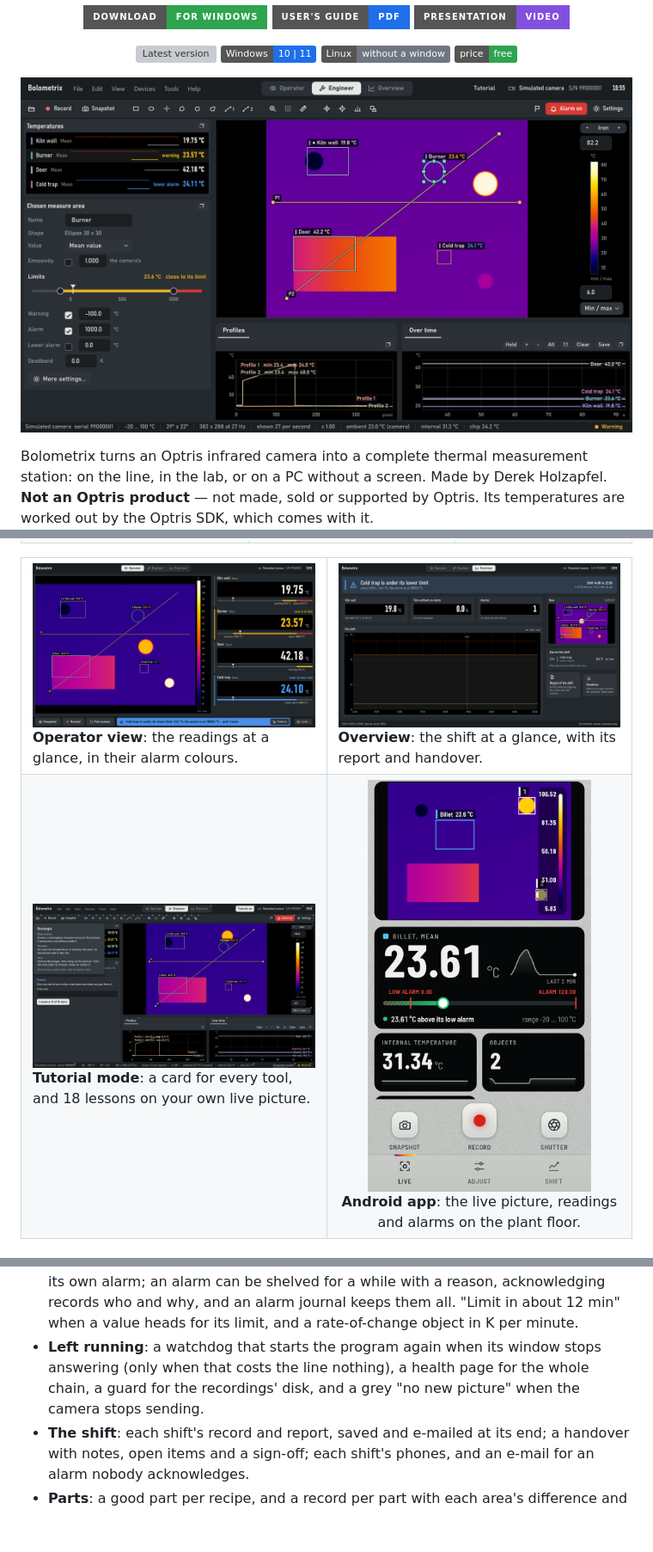
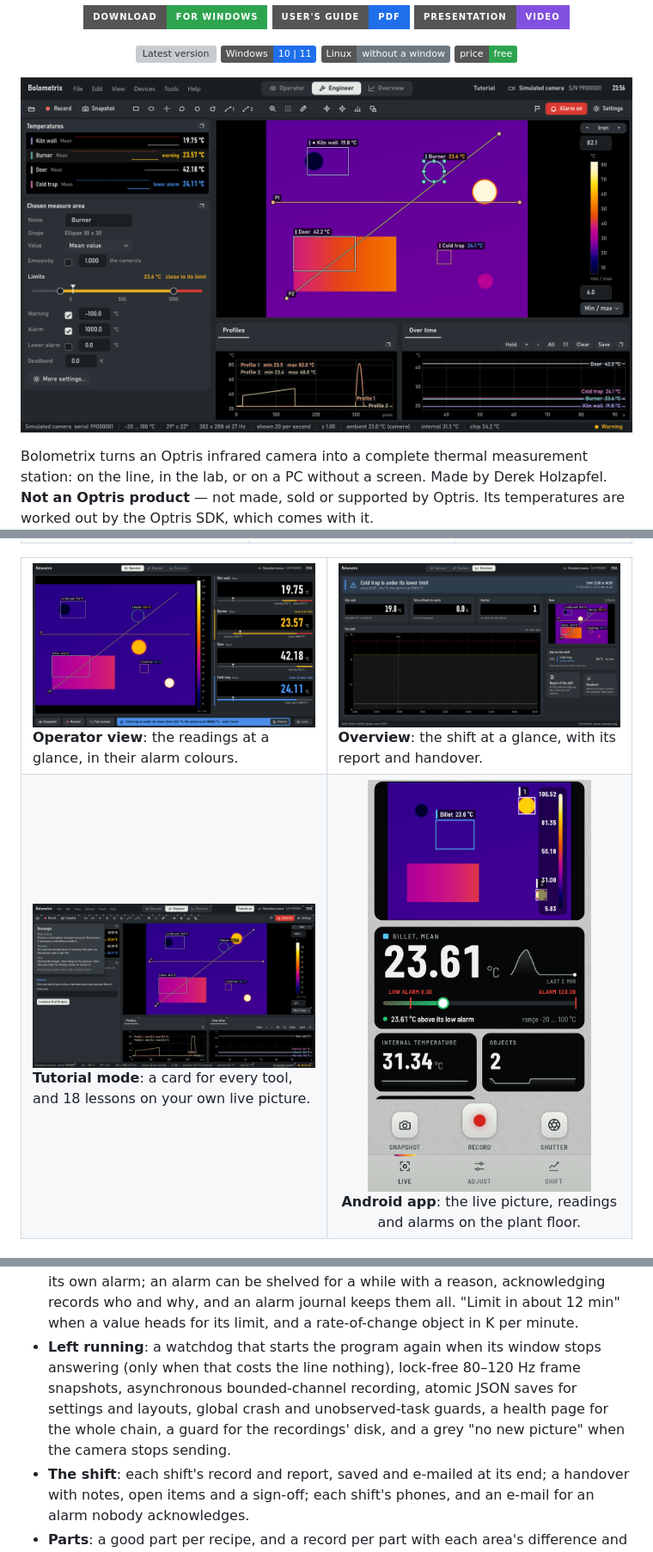
Before and after one commit to derekownsall/bolometrix, a Markdown page: README.md, 3 parts joined by grey strips. Shown at 86% size. Drawn GitHub-style; pictures changed too: docs/readme/engineer.png, docs/readme/operator.png, docs/readme/overview.png; folded sections open; badges without logos; blank space fills up the shorter version; grey boxes are pictures that could not be loaded.

Commit message:
Bolometrix 0.23.0: front page, pictures, security policy, and issue template

```diff
--- a/README.md
+++ b/README.md
@@ -68,7 +69,7 @@ To check a download, compare `Get-FileHash -Algorithm SHA256 Bolometrix-<version
 - **Live measurement**: measure areas (rectangle, ellipse, point, polygon, freehand, profiles), hot and cold spot tracking, calculated objects, per-area emissivity and emissivity regions, objects found by temperature, and lengths and sizes in millimetres from the distance and the field of view.
 - **Values you can trust**: the uncertainty of each value from Optris's stated accuracy, user calibration at several points (every corrected value marked "corr."), a verification log of readings against a reference, and the camera's health at a glance.
 - **Alarms**: upper and lower limits with pre-alarms, shown in words and colour, that can set off a snapshot, a recording or a process-interface output. Each value keeps its own alarm; an alarm can be shelved for a while with a reason, acknowledging records who and why, and an alarm journal keeps them all. "Limit in about 12 min" when a value heads for its limit, and a rate-of-change object in K per minute.
-- **Left running**: a watchdog that starts the program again when its window stops answering (only when that costs the line nothing), a health page for the whole chain, a guard for the recordings' disk, and a grey "no new picture" when the camera stops sending.
+- **Left running**: a watchdog that starts the program again when its window stops answering (only when that costs the line nothing), lock-free 80–120 Hz frame snapshots, asynchronous bounded-channel recording, atomic JSON saves for settings and layouts, global crash and unobserved-task guards, a health page for the whole chain, a guard for the recordings' disk, and a grey "no new picture" when the camera stops sending.
 - **The shift**: each shift's record and report, saved and e-mailed at its end; a handover with notes, open items and a sign-off; each shift's phones, and an e-mail for an alarm nobody acknowledges.
 - **Parts**: a good part per recipe, and a record per part with each area's difference and a verdict, with an output and Modbus registers for the PLC.
 - **One phone at a time**: a phone takes control before it changes anything, the PC can always take it back, and the status line shows who is watching.
```
Also changed, not shown: other parts of README.md (+9 -7 lines), .github/SECURITY.md (+2 -2 lines), 2 other files.
